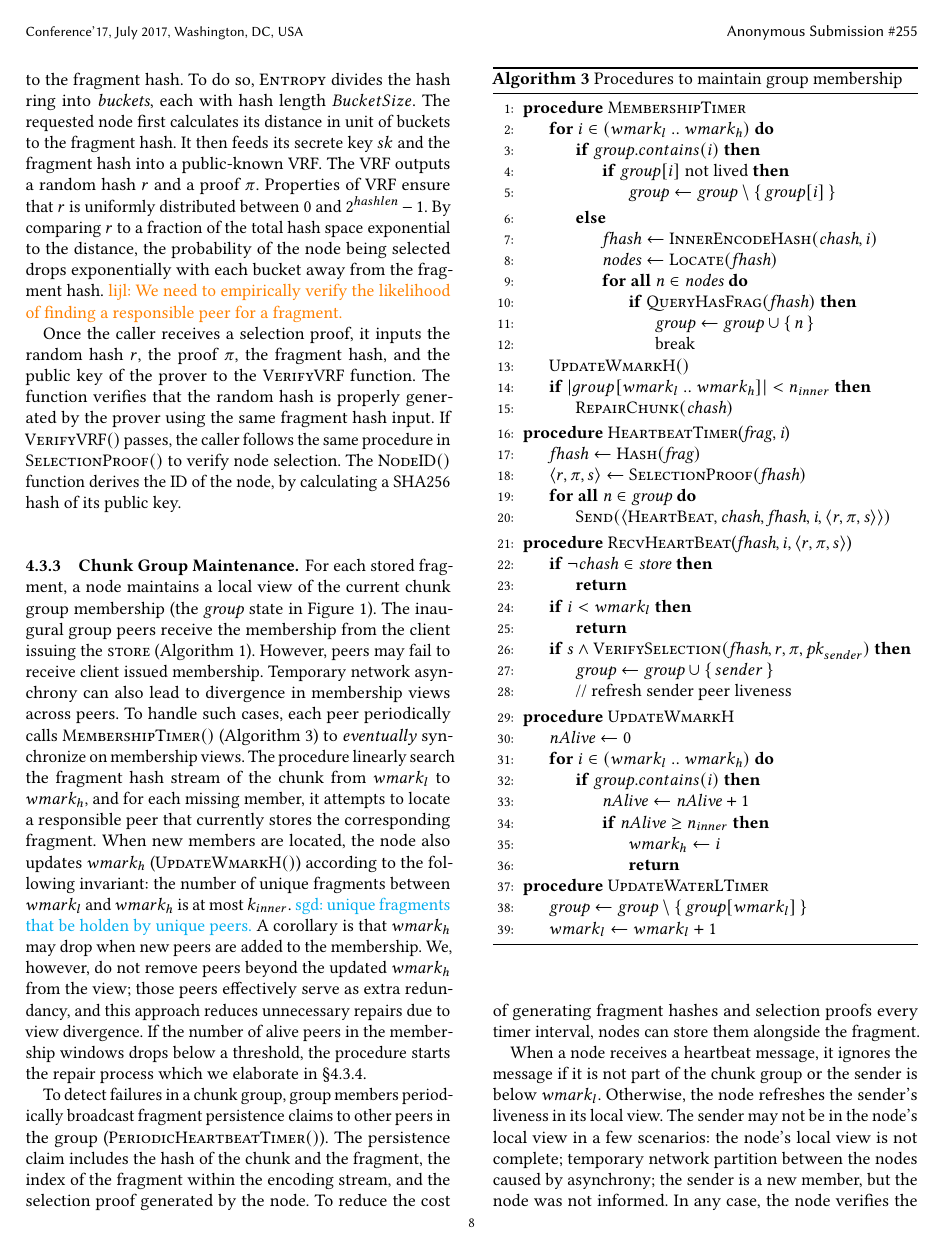
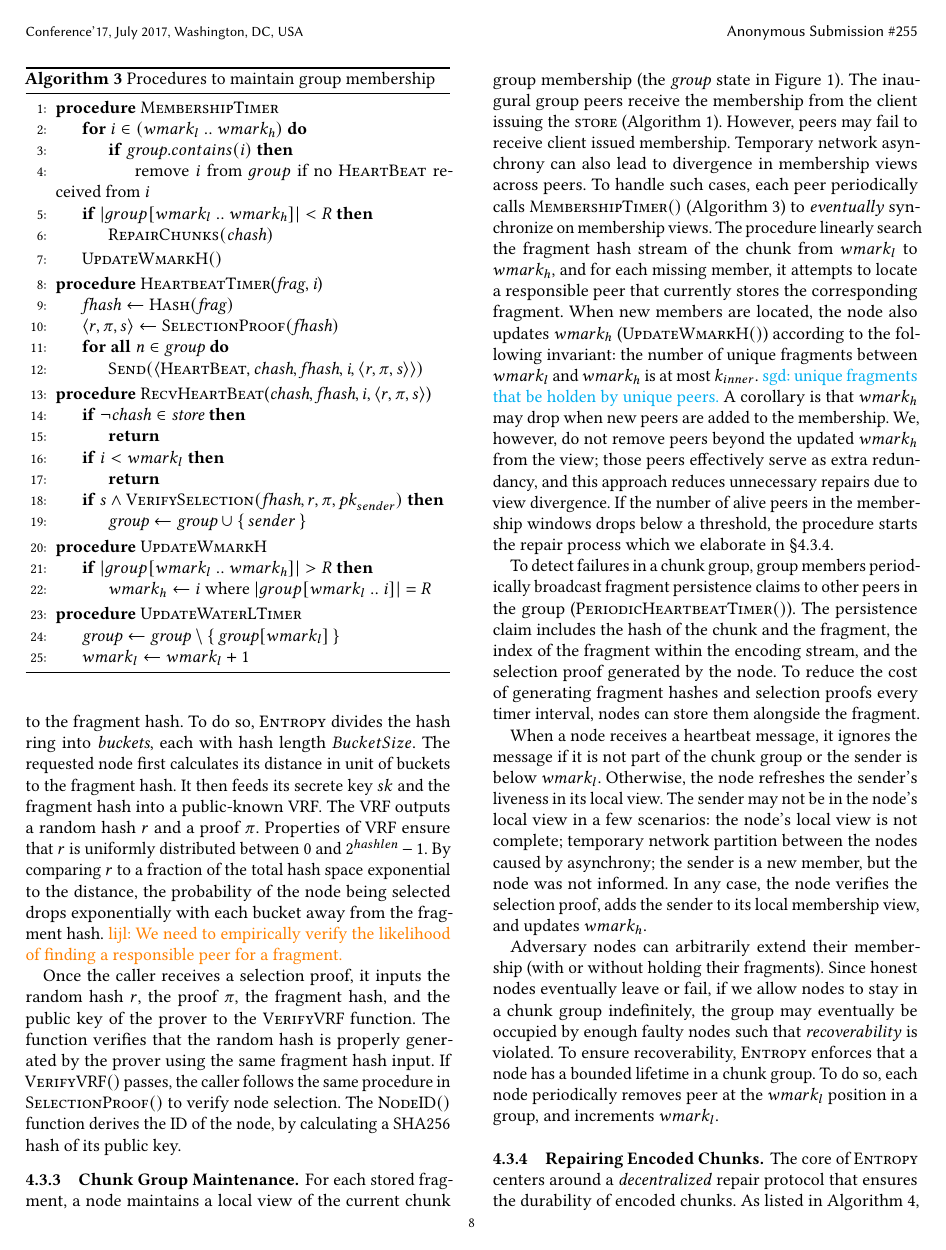
Before and after one commit to sgdxbc/dddht-paper, a LaTeX document (paper.tex, which reads sections/protocol.tex): page 8 of 15. Compiled offline with pdfLaTeX; a LaTeX package or settings file that is missing is left out.

Commit message:
update membership algo

```diff
--- a/sections/protocol.tex
+++ b/sections/protocol.tex
@@ -294,24 +294,13 @@ The $\fn{NodeID}()$ function derives the ID of the node, by calculating a SHA256
         \Procedure{MembershipTimer}{}
             \For{$i \in (\wl$ $..$ $\wh)$}
                 \If{$\var{group}.contains(i)$}
-                    \If{$\var{group}[i]$ not lived}
-                        \State $\var{group} \gets \var{group} \setminus \set{\var{group}[i]}$
-                    \EndIf
-                \Else
-                    \State $\var{fhash} \gets \fn{InnerEncodeHash}(\var{chash}, i)$
-                    \State $\var{nodes} \gets \fn{Locate}(\var{fhash})$
-                    \ForAll{$\var{n} \in \var{nodes}$}
-                        \If{$\fn{QueryHasFrag}(\var{fhash})$}
-                            \State $\var{group} \gets \var{group} \cup \set{n}$
-                            \State break
-                        \EndIf
-                    \EndFor
+                    \State remove $i$ from $group$ if no \mtype{HeartBeat} received from $i$
                 \EndIf
             \EndFor
+        \If{$|group[\wl $ $..$ $\wh]| < R$}
+            \State $\fn{RepairChunks}(\var{chash})$
+        \EndIf
         \State $\fn{UpdateWmarkH}()$
-        \If{$|group[\wl $ $..$ $\wh]| < n_{inner}$}
-            \State $\fn{RepairChunk}(\var{chash})$
-        \EndIf
         \EndProcedure
         \Procedure{HeartbeatTimer}{$\var{frag}, \var{i}$}
             \State $\var{fhash} \gets \fn{Hash}(\var{frag})$
@@ -320,7 +309,7 @@ The $\fn{NodeID}()$ function derives the ID of the node, by calculating a SHA256
                 \State $\fn{Send}(\msg{HeartBeat}{\var{chash, fhash, i, \langle r, \pi, s \rangle}})$
             \EndFor
         \EndProcedure
-        \Procedure{RecvHeartBeat}{$\var{fhash}, i, \langle r, \pi, s \rangle$}
+        \Procedure{RecvHeartBeat}{$\var{chash}, \var{fhash}, i, \langle r, \pi, s \rangle$}
             \If{$\neg \var{chash} \in \var{store}$}
                 \State \Return
             \EndIf
@@ -329,20 +318,12 @@ The $\fn{NodeID}()$ function derives the ID of the node, by calculating a SHA256
             \EndIf
             \If{$s \land \fn{VerifySelection}(\var{fhash}, r, \pi, \var{pk}_{sender})$}
                 \State $\var{group} \gets \var{group} \cup \set{sender}$
-                \State // refresh sender peer liveness
             \EndIf
         \EndProcedure
         \Procedure{UpdateWmarkH}{}
-            \State $\var{nAlive} \gets 0$
-            \For{$i \in (\wl$ $..$ $\wh)$}
-                \If{$\var{group}.contains(i)$}
-                    \State $\var{nAlive} \gets \var{nAlive} + 1$
-                    \If{$\var{nAlive} \ge n_{inner}$}
-                        \State $\wh \gets i$
-                        \State \Return
-                    \EndIf
-                \EndIf
-            \EndFor
+            \If{$|group[\wl $ $..$ $\wh]| > R$}
+                \State $\wh \gets i$ where $|group[\wl $ $..$ $i]| = R$
+            \EndIf
         \EndProcedure
         \Procedure{UpdateWaterLTimer}{}
             \State $\var{group} \gets \var{group} \setminus \set{\var{group}[\wl]}$
```
Also changed, not shown: sections/protocol.tex (31 more changed lines).
